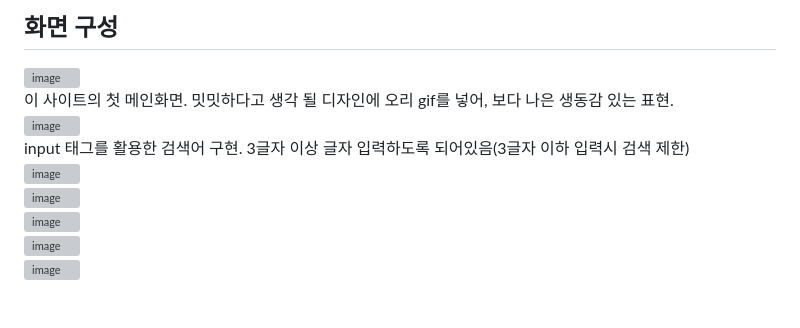
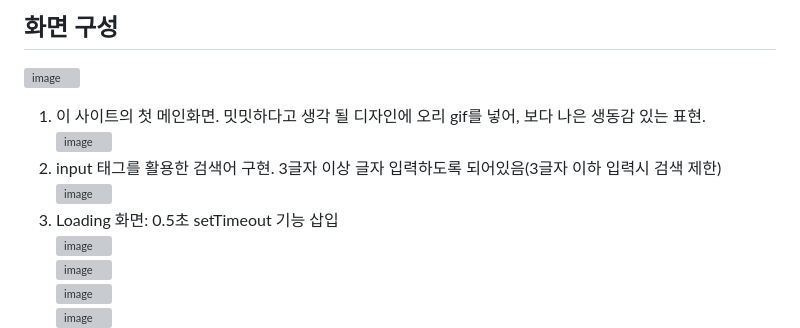
Before and after one commit to jiiinii/Book-Search-Site, a Markdown page: README.md, the part around the change. Rendered like a GitHub page; blank space fills up the shorter version; grey boxes are pictures that could not be loaded.

```diff
--- a/README.md
+++ b/README.md
@@ -27,10 +27,11 @@ localhost 주소 등록.<br/><br/>
 
 ## 화면 구성 ##
 <img width="800" alt="image" src="https://github.com/user-attachments/assets/392ba56a-6d12-4f8a-97dc-539f8b2ef7ff" /><br/>
-이 사이트의 첫 메인화면. 밋밋하다고 생각 될 디자인에 오리 gif를 넣어, 보다 나은 생동감 있는 표현.<br>
+1) 이 사이트의 첫 메인화면. 밋밋하다고 생각 될 디자인에 오리 gif를 넣어, 보다 나은 생동감 있는 표현.<br>
 <img width="800" alt="image" src="https://github.com/user-attachments/assets/0c67d8cf-9c4e-4768-9238-a635aa59cd59" /><br/>
-input 태그를 활용한 검색어 구현. 3글자 이상 글자 입력하도록 되어있음(3글자 이하 입력시 검색 제한)<br/>
+2) input 태그를 활용한 검색어 구현. 3글자 이상 글자 입력하도록 되어있음(3글자 이하 입력시 검색 제한)<br/>
 <img width="800" alt="image" src="https://github.com/user-attachments/assets/de64ae8a-0714-4228-be3c-af36e253a0e8" /><br/>
+3) Loading 화면: 0.5초 setTimeout 기능 삽입<br/>
 <img width="800" alt="image" src="https://github.com/user-attachments/assets/91b43956-a004-4130-894a-c85529381fe3" /><br/>
 <img width="800" alt="image" src="https://github.com/user-attachments/assets/f0d8ab46-2c7f-46ca-945a-222222c19646" /><br/>
 <img width="800" alt="image" src="https://github.com/user-attachments/assets/d07683cc-217c-42ad-b84d-590c4ca0d7e5" /><br/>
```
